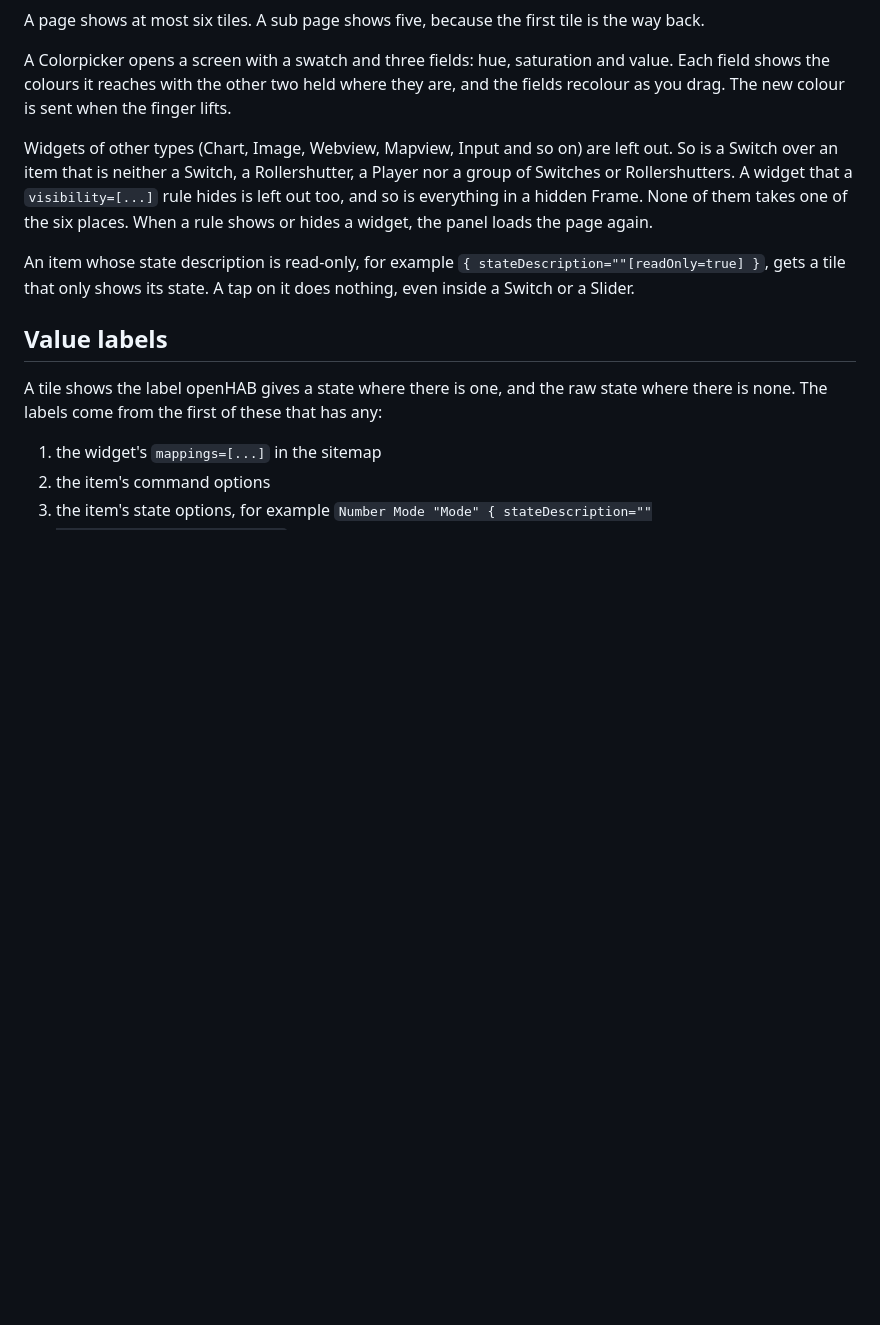
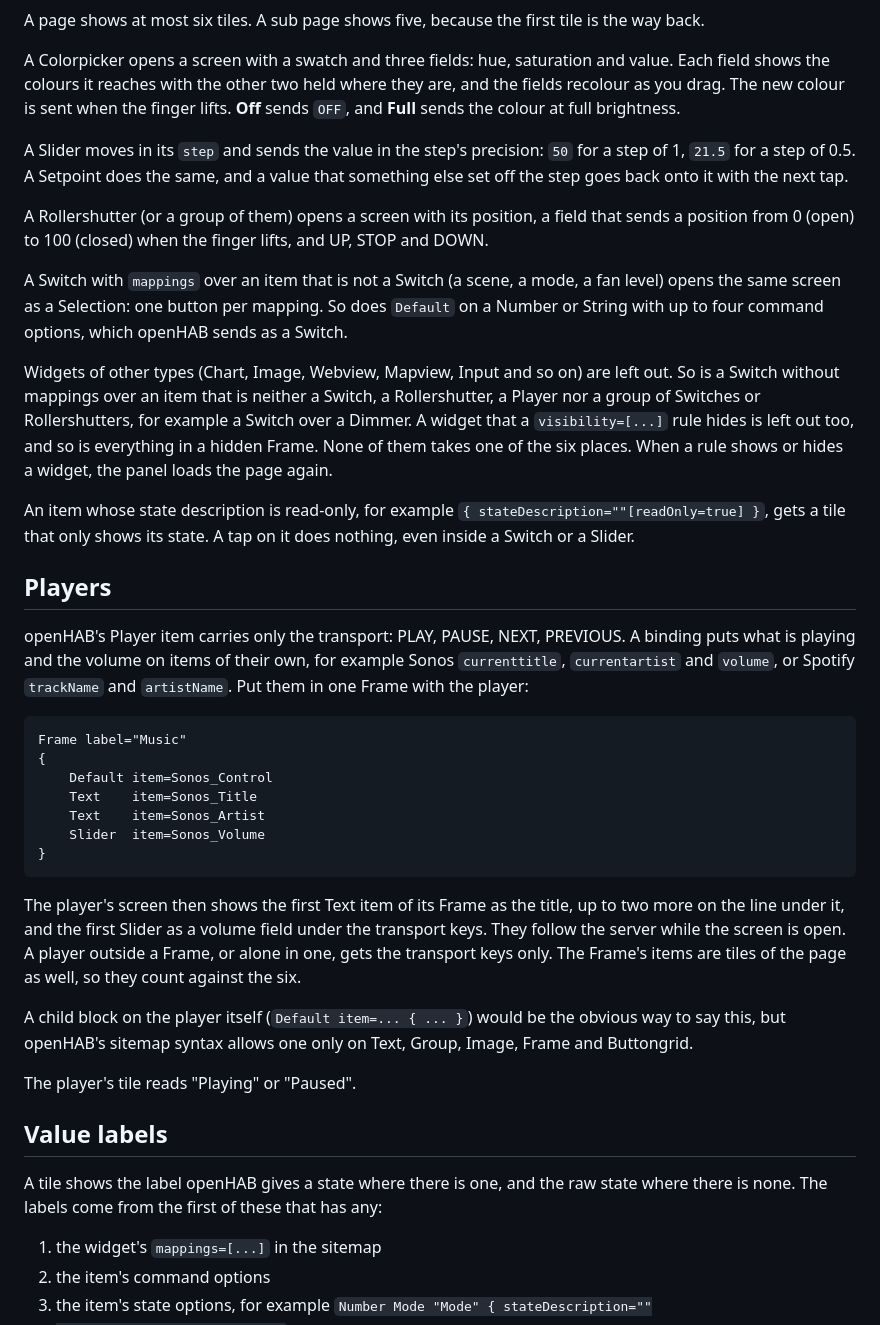
Before and after one commit to c5n/oh-ez-touch, a Markdown page: doc/sitemap.md, the part around the change. Rendered like a GitHub page; blank space fills up the shorter version.

````diff
--- a/doc/sitemap.md
+++ b/doc/sitemap.md
@@ -25,11 +25,27 @@ is the way back.
 A Colorpicker opens a screen with a swatch and three fields: hue, saturation
 and value. Each field shows the colours it reaches with the other two held
 where they are, and the fields recolour as you drag. The new colour is sent
-when the finger lifts.
+when the finger lifts. **Off** sends `OFF`, and **Full** sends the colour at
+full brightness.
+
+A Slider moves in its `step` and sends the value in the step's precision:
+`50` for a step of 1, `21.5` for a step of 0.5. A Setpoint does the same, and
+a value that something else set off the step goes back onto it with the next
+tap.
+
+A Rollershutter (or a group of them) opens a screen with its position, a
+field that sends a position from 0 (open) to 100 (closed) when the finger
+lifts, and UP, STOP and DOWN.
+
+A Switch with `mappings` over an item that is not a Switch (a scene, a mode, a
+fan level) opens the same screen as a Selection: one button per mapping. So
+does `Default` on a Number or String with up to four command options, which
+openHAB sends as a Switch.
 
 Widgets of other types (Chart, Image, Webview, Mapview, Input and so on) are
-left out. So is a Switch over an item that is neither a Switch, a
-Rollershutter, a Player nor a group of Switches or Rollershutters. A widget
+left out. So is a Switch without mappings over an item that is neither a
+Switch, a Rollershutter, a Player nor a group of Switches or Rollershutters,
+for example a Switch over a Dimmer. A widget
 that a `visibility=[...]` rule hides is left out too, and so is everything in
 a hidden Frame. None of them takes one of the six places. When a rule shows or
 hides a widget, the panel loads the page again.
@@ -37,6 +53,35 @@ hides a widget, the panel loads the page again.
 An item whose state description is read-only, for example
 `{ stateDescription=""[readOnly=true] }`, gets a tile that only shows its
 state. A tap on it does nothing, even inside a Switch or a Slider.
+
+## Players
+
+openHAB's Player item carries only the transport: PLAY, PAUSE, NEXT,
+PREVIOUS. A binding puts what is playing and the volume on items of their own,
+for example Sonos `currenttitle`, `currentartist` and `volume`, or Spotify
+`trackName` and `artistName`. Put them in one Frame with the player:
+
+```
+Frame label="Music"
+{
+    Default item=Sonos_Control
+    Text    item=Sonos_Title
+    Text    item=Sonos_Artist
+    Slider  item=Sonos_Volume
+}
+```
+
+The player's screen then shows the first Text item of its Frame as the title,
+up to two more on the line under it, and the first Slider as a volume field
+under the transport keys. They follow the server while the screen is open. A
+player outside a Frame, or alone in one, gets the transport keys only. The
+Frame's items are tiles of the page as well, so they count against the six.
+
+A child block on the player itself (`Default item=... { ... }`) would be the
+obvious way to say this, but openHAB's sitemap syntax allows one only on
+Text, Group, Image, Frame and Buttongrid.
+
+The player's tile reads "Playing" or "Paused".
 
 ## Value labels
 
````
Also changed, not shown: doc/architecture.md (+7 -1 lines), doc/openHAB/README.md (+44 -13 lines), doc/openHAB/img/colorpicker.png, doc/openHAB/img/media.png, doc/openHAB/img/player.png, doc/openHAB/img/rollershutter.png, doc/openHAB/img/secure.png, 3 other files.
